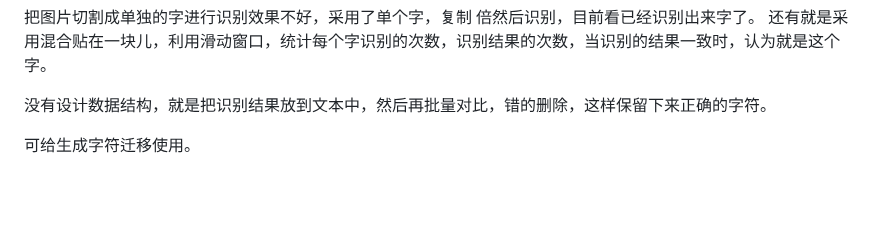
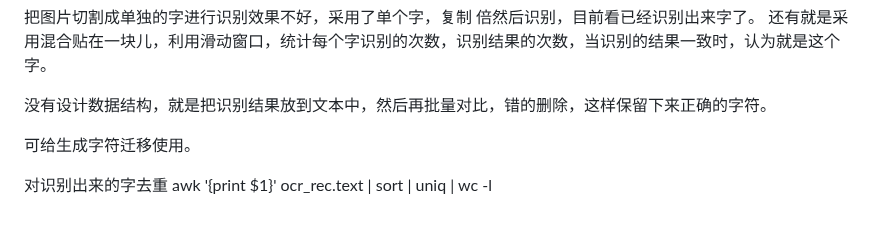
Before and after one commit to wanbiguizhao/pub-notes, a Markdown page: OCR/baidu-paddle/03.文本检测.md, the part around the change. Drawn GitHub-style; blank space fills up the shorter version.

Commit message:
有用的命令行

```diff
--- a/OCR/baidu-paddle/03.文本检测.md
+++ b/OCR/baidu-paddle/03.文本检测.md
@@ -636,3 +636,7 @@ paddleOCR不能处理bmp格式的图片，浪费了将近1个小时。
 没有设计数据结构，就是把识别结果放到文本中，然后再批量对比，错的删除，这样保留下来正确的字符。
 
 可给生成字符迁移使用。
+
+
+对识别出来的字去重
+awk '{print $1}' ocr_rec.text | sort | uniq | wc -l
```
